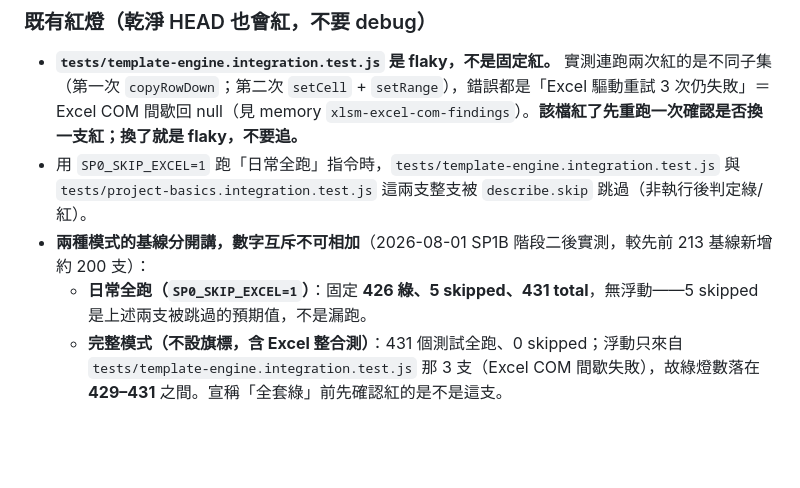
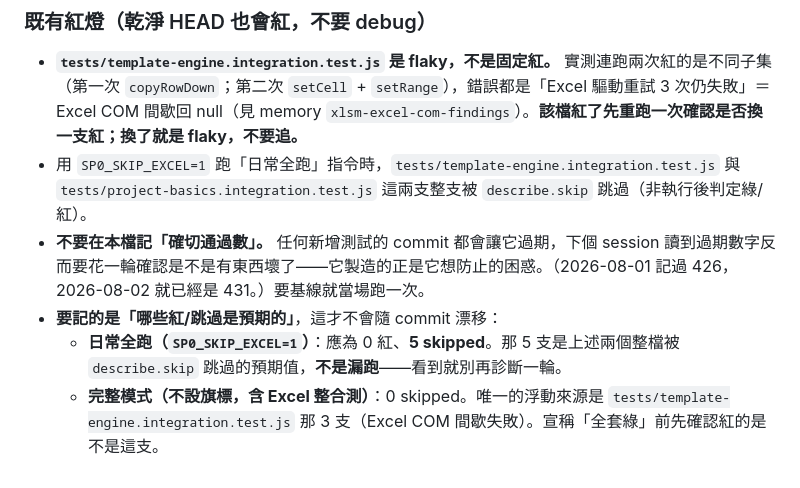
Before and after one commit to kingsmvp0913/pmis, a Markdown page: .claude/CLAUDE.md, the part around the change. Rendered like a GitHub page; blank space fills up the shorter version.

Commit message:
[claude-md]: 確切通過數每次加測試就過期,製造的正是它想防止的困惑
2026-08-01 記 426,2026-08-02 加了 5 支測試就變 431。下個 session 讀到過期
數字會花一輪確認是不是有東西壞了。改記不隨 commit 漂移的部分:哪些 skipped
是預期的、哪一支是 flaky。要基線就當場跑一次。

Co-Authored-By: Claude <noreply@anthropic.com>
Claude-Session: https://claude.ai/code/session_01KtpmdYwuHCRgyeWiZ2Xv27

```diff
--- a/.claude/CLAUDE.md
+++ b/.claude/CLAUDE.md
@@ -92,6 +92,7 @@ cd app && SP0_SKIP_EXCEL=1 npx jest --runInBand --silent --noStackTrace --no-col
 
 - **`tests/template-engine.integration.test.js` 是 flaky，不是固定紅。** 實測連跑兩次紅的是不同子集（第一次 `copyRowDown`；第二次 `setCell` + `setRange`），錯誤都是「Excel 驅動重試 3 次仍失敗」＝ Excel COM 間歇回 null（見 memory `xlsm-excel-com-findings`）。**該檔紅了先重跑一次確認是否換一支紅；換了就是 flaky，不要追。**
 - 用 `SP0_SKIP_EXCEL=1` 跑「日常全跑」指令時，`tests/template-engine.integration.test.js` 與 `tests/project-basics.integration.test.js` 這兩支整支被 `describe.skip` 跳過（非執行後判定綠/紅）。
-- **兩種模式的基線分開講，數字互斥不可相加**（2026-08-01 SP1B 階段二後實測，較先前 213 基線新增約 200 支）：
-  - **日常全跑（`SP0_SKIP_EXCEL=1`）**：固定 **426 綠、5 skipped、431 total**，無浮動——5 skipped 是上述兩支被跳過的預期值，不是漏跑。
-  - **完整模式（不設旗標，含 Excel 整合測）**：431 個測試全跑、0 skipped；浮動只來自 `tests/template-engine.integration.test.js` 那 3 支（Excel COM 間歇失敗），故綠燈數落在 **429–431** 之間。宣稱「全套綠」前先確認紅的是不是這支。
+- **不要在本檔記「確切通過數」。** 任何新增測試的 commit 都會讓它過期，下個 session 讀到過期數字反而要花一輪確認是不是有東西壞了——它製造的正是它想防止的困惑。（2026-08-01 記過 426，2026-08-02 就已經是 431。）要基線就當場跑一次。
+- **要記的是「哪些紅/跳過是預期的」**，這才不會隨 commit 漂移：
+  - **日常全跑（`SP0_SKIP_EXCEL=1`）**：應為 0 紅、**5 skipped**。那 5 支是上述兩個整檔被 `describe.skip` 跳過的預期值，**不是漏跑**——看到就別再診斷一輪。
+  - **完整模式（不設旗標，含 Excel 整合測）**：0 skipped。唯一的浮動來源是 `tests/template-engine.integration.test.js` 那 3 支（Excel COM 間歇失敗）。宣稱「全套綠」前先確認紅的是不是這支。
```
